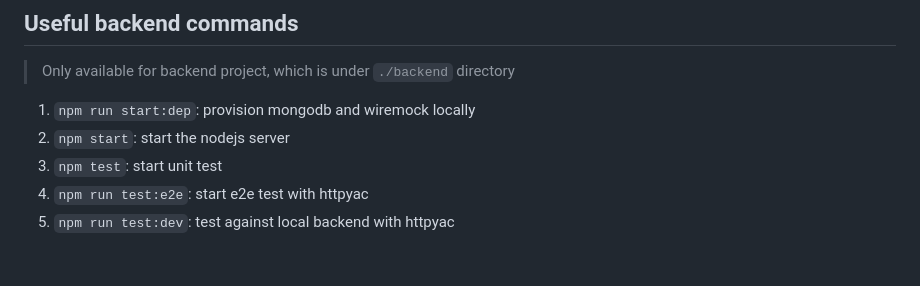
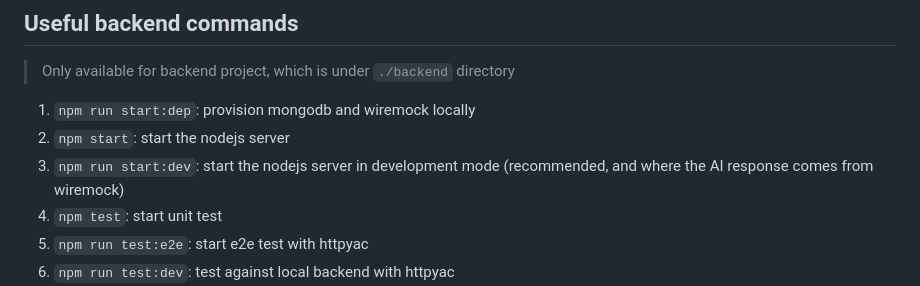
Before and after one commit to UOA-CS732-SE750-Students-2024/project-group-careless-crayfish, a Markdown page: README.md, the part around the change. Rendered like a GitHub page; blank space fills up the shorter version.

Commit message:
CS732-8 enrich README

```diff
--- a/README.md
+++ b/README.md
@@ -15,6 +15,7 @@ Team members are:
 
 1. `npm run start:dep`: provision mongodb and wiremock locally
 1. `npm start`: start the nodejs server
+1. `npm run start:dev`: start the nodejs server in development mode (recommended, and where the AI response comes from wiremock)
 1. `npm test`: start unit test
 1. `npm run test:e2e`: start e2e test with httpyac
 1. `npm run test:dev`: test against local backend with httpyac
```
